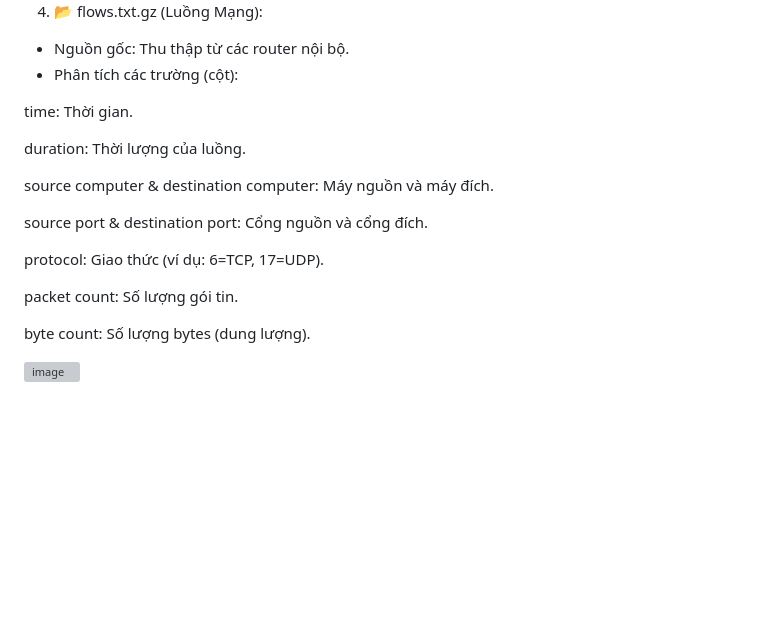
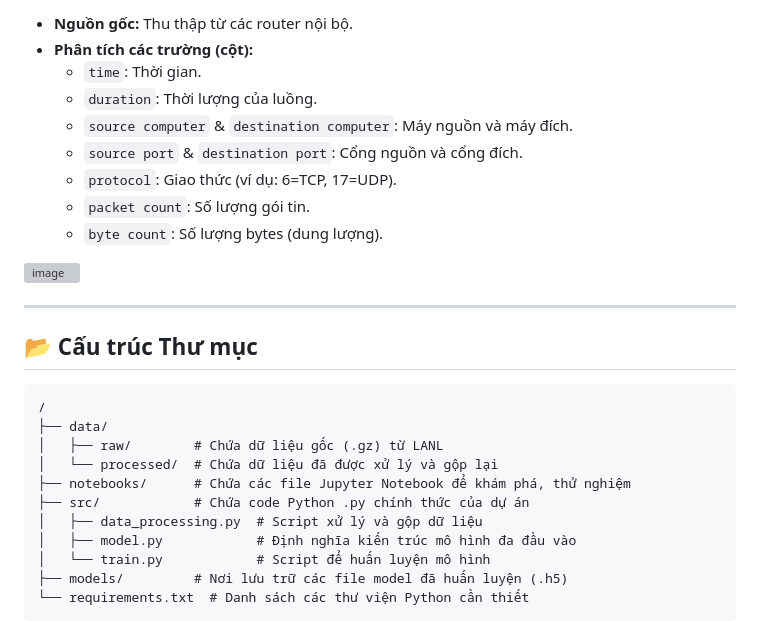
Before and after one commit to OnlyD05905/Multi-Input_handle, a Markdown page: README.md, the part around one of its changes. GitHub-like rendering; blank space fills up the shorter version; grey boxes are pictures that could not be loaded.

````diff
--- a/README.md
+++ b/README.md
@@ -80,21 +63,30 @@ computer resolved: Tên miền (hoặc máy tính) đã được tra cứu.
 
-4. 📂 flows.txt.gz (Luồng Mạng):
-- Nguồn gốc: Thu thập từ các router nội bộ.
-- Phân tích các trường (cột):
-
-time: Thời gian.
-
-duration: Thời lượng của luồng.
-
-source computer & destination computer: Máy nguồn và máy đích.
-
-source port & destination port: Cổng nguồn và cổng đích.
-
-protocol: Giao thức (ví dụ: 6=TCP, 17=UDP).
-
-packet count: Số lượng gói tin.
-
-byte count: Số lượng bytes (dung lượng).
-
+* **Nguồn gốc:** Thu thập từ các router nội bộ.
+* **Phân tích các trường (cột):**
+    * `time`: Thời gian.
+    * `duration`: Thời lượng của luồng.
+    * `source computer` & `destination computer`: Máy nguồn và máy đích.
+    * `source port` & `destination port`: Cổng nguồn và cổng đích.
+    * `protocol`: Giao thức (ví dụ: 6=TCP, 17=UDP).
+    * `packet count`: Số lượng gói tin.
+    * `byte count`: Số lượng bytes (dung lượng).
 
 <img width="996" height="184" alt="image" src="https://github.com/user-attachments/assets/844505c0-575f-4360-ab46-ad3e519e17e4" />
+
+---
+
+## 📂 Cấu trúc Thư mục
+
+```
+/
+├── data/
+│   ├── raw/        # Chứa dữ liệu gốc (.gz) từ LANL
+│   └── processed/  # Chứa dữ liệu đã được xử lý và gộp lại
+├── notebooks/      # Chứa các file Jupyter Notebook để khám phá, thử nghiệm
+├── src/            # Chứa code Python .py chính thức của dự án
+│   ├── data_processing.py  # Script xử lý và gộp dữ liệu
+│   ├── model.py            # Định nghĩa kiến trúc mô hình đa đầu vào
+│   └── train.py            # Script để huấn luyện mô hình
+├── models/         # Nơi lưu trữ các file model đã huấn luyện (.h5)
+└── requirements.txt  # Danh sách các thư viện Python cần thiết
+```
````
Also changed, not shown: other parts of README.md (+44 -61 lines).
